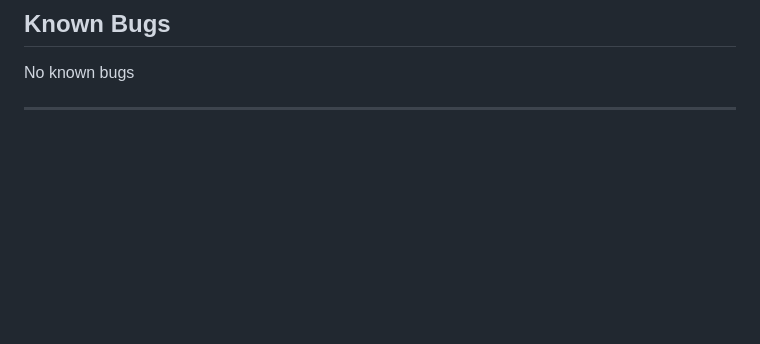
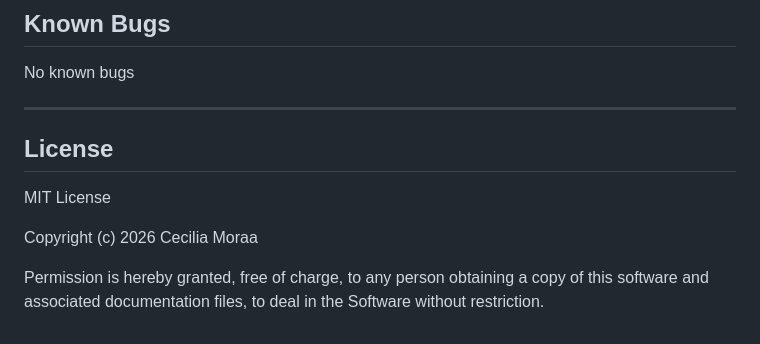
Before and after one commit to Cess-Moraa/Places-I-ve-Been, a Markdown page: README.md, the part around the change. Rendered like a GitHub page; blank space fills up the shorter version.

Commit message:
added licence to my readme file

```diff
--- a/README.md
+++ b/README.md
@@ -155,3 +155,10 @@ Stores and manages multiple place objects.
 No known bugs
 
 ---
+## License
+MIT License
+
+Copyright (c) 2026
+Cecilia Moraa
+
+Permission is hereby granted, free of charge, to any person obtaining a copy of this software and associated documentation files, to deal in the Software without restriction.
```
